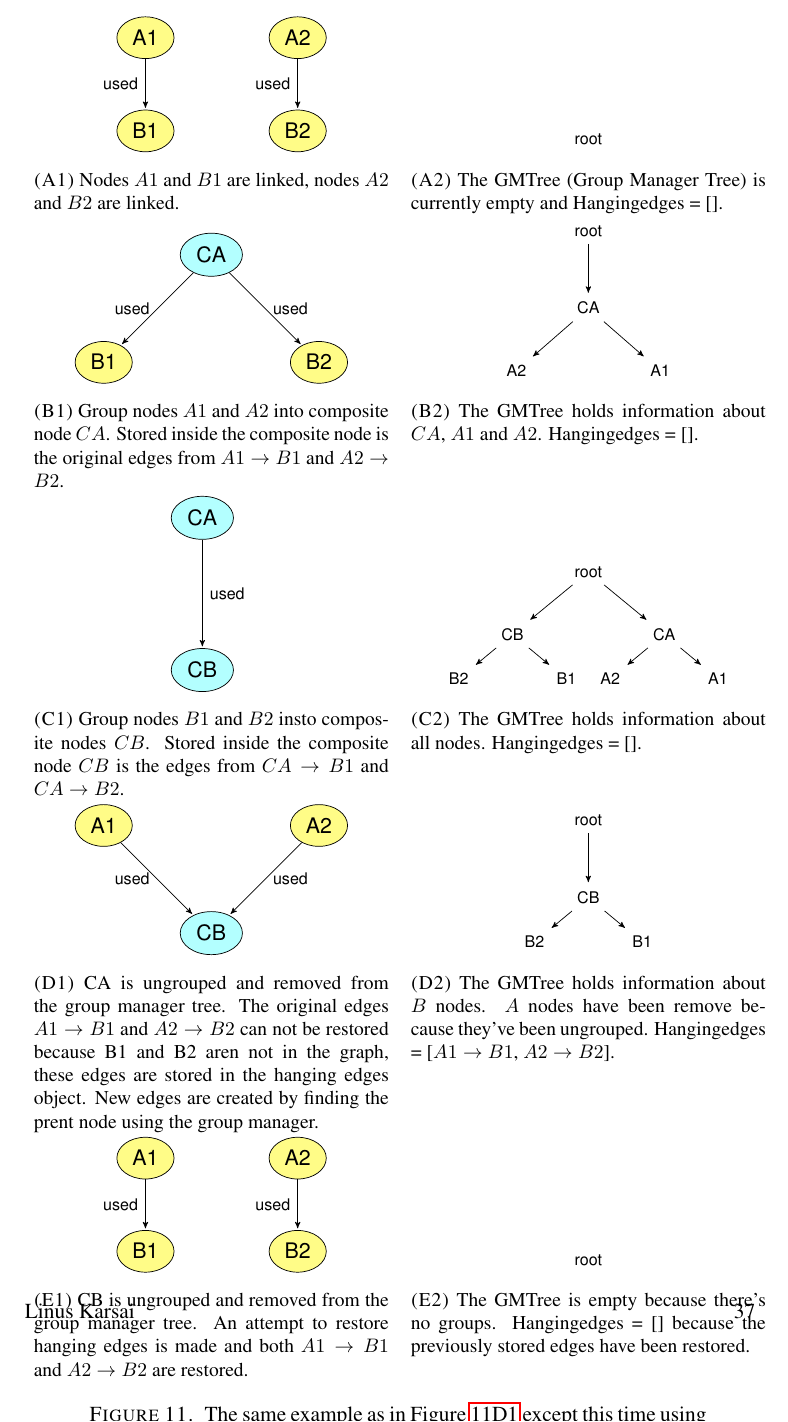
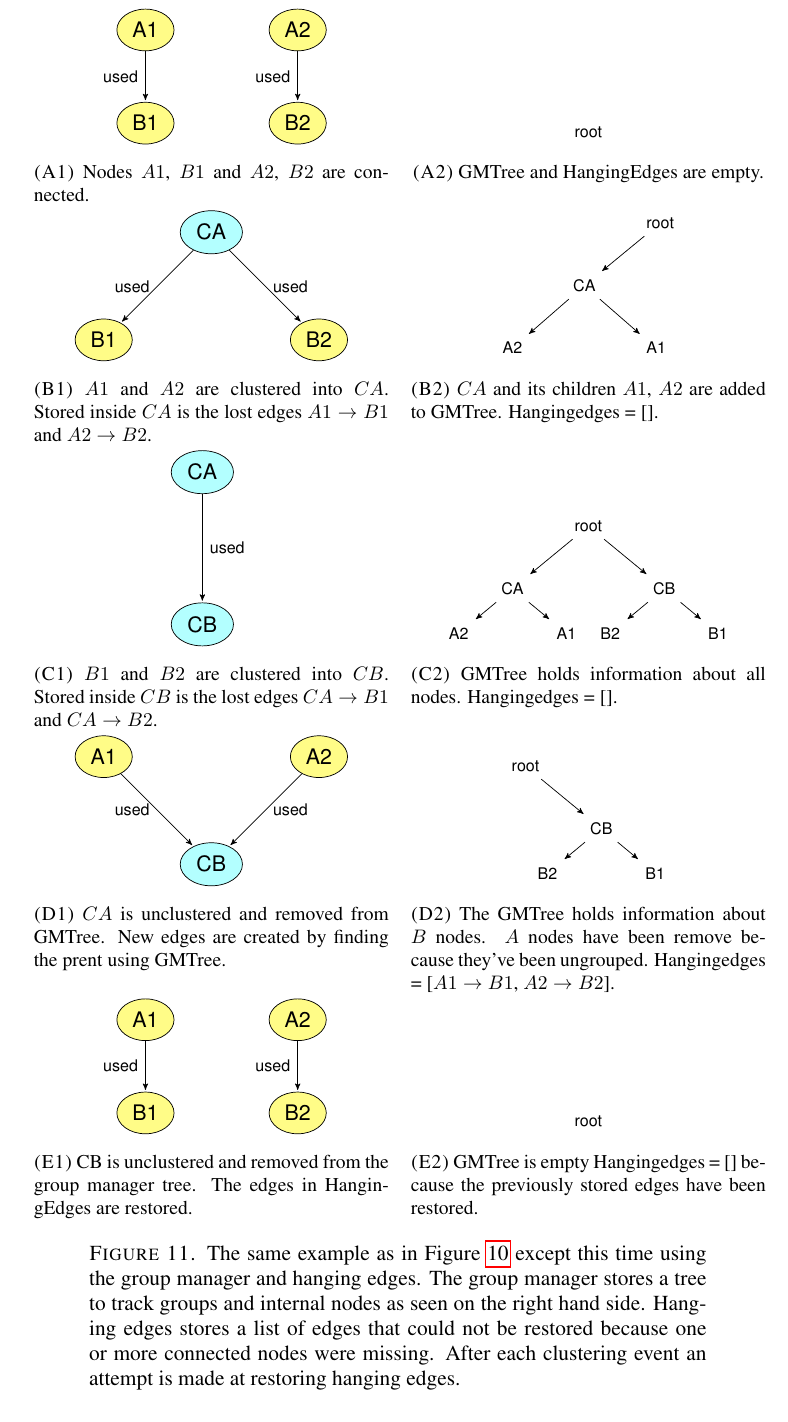
Before and after one commit to karsai5/clustering-provenance, a LaTeX thesis (thesis.tex, which reads prototype.tex): part of page 41 of 54, cut so that both start at the same text. Compiled offline with pdfLaTeX.

```diff
--- a/prototype.tex
+++ b/prototype.tex
@@ -243,7 +244,7 @@
       \path (A1) edge node[left] {used} (B1);
       \path (A2) edge node[left] {used} (B2);
     \end{tikzpicture}
-    \caption{Nodes $A1$ and $B1$ are linked, nodes $A2$ and $B2$ are linked.}
+    \caption{Nodes $A1$, $B1$ and $A2$, $B2$ are connected.}
   \end{subfigure}
   ~
   \begin{subfigure}[t]{0.5\textwidth}
@@ -252,7 +253,7 @@
     \begin{tikzpicture}
       \node[] (root) {root};
     \end{tikzpicture}
-    \caption{The GMTree (Group Manager Tree) is currently empty and Hangingedges = [].}
+    \caption{GMTree and HangingEdges are empty.}
   \end{subfigure}
   \begin{subfigure}[t]{0.5\textwidth}
     \centering
@@ -264,7 +265,7 @@
       \path (CA) edge node[left] {used} (B1);
       \path (CA) edge node[right] {used} (B2);
     \end{tikzpicture}
-    \caption{Group nodes $A1$ and $A2$ into composite node $CA$. Stored inside the composite node is the original edges from $A1\rightarrow B1$ and $A2\rightarrow B2$.}
+    \caption{$A1$ and $A2$ are clustered into $CA$. Stored inside $CA$ is the lost edges $A1\rightarrow B1$ and $A2\rightarrow B2$.}
   \end{subfigure}
   ~
   \begin{subfigure}[t]{0.5\textwidth}
@@ -272,14 +273,14 @@
     \renewcommand\thesubfigure{B2}
     \begin{tikzpicture}
       \node[] (root) {root};
-      \node[below = 1cm of root] (CA) {CA};
+      \node[below left = 1cm of root] (CA) {CA};
       \node[below right = 1cm of CA] (A1) {A1};
       \node[below left = 1cm of CA] (A2) {A2};
       \path (root) edge (CA);
       \path (CA) edge (A1);
       \path (CA) edge (A2);
     \end{tikzpicture}
-    \caption{The GMTree holds information about $CA$, $A1$ and $A2$. Hangingedges = [].}
+    \caption{$CA$ and its children $A1$, $A2$ are added to GMTree. Hangingedges = [].}
   \end{subfigure}
 
   \begin{subfigure}[t]{0.5\textwidth}
@@ -290,7 +291,7 @@
       \node[main node, group] (CB) [below of=CA] {CB};
       \path (CA) edge node[right] {used} (CB);
     \end{tikzpicture}
-    \caption{Group nodes $B1$ and $B2$ insto composite nodes $CB$. Stored inside the composite node $CB$ is the edges from $CA\rightarrow B1$ and $CA\rightarrow B2$.}
+    \caption{$B1$ and $B2$ are clustered into $CB$. Stored inside $CB$ is the lost edges $CA\rightarrow B1$ and $CA\rightarrow B2$.}
   \end{subfigure}
   ~
   \begin{subfigure}[t]{0.5\textwidth}
@@ -298,11 +299,11 @@
     \renewcommand\thesubfigure{C2}
     \begin{tikzpicture}
       \node[] (root) {root};
-      \node[below right = 1cm of root] (CA) {CA};
+      \node[below left = 1cm of root] (CA) {CA};
       \node[below right = 0.5cm of CA] (A1) {A1};
       \node[below left = 0.5cm of CA] (A2) {A2};
 
-      \node[below left = 1cm of root] (CB) {CB};
+      \node[below right = 1cm of root] (CB) {CB};
       \node[below right = 0.5cm of CB] (B1) {B1};
       \node[below left = 0.5cm of CB] (B2) {B2};
       \path (root) edge (CA);
@@ -312,7 +313,7 @@
       \path (CB) edge (B1);
       \path (CB) edge (B2);
     \end{tikzpicture}
-    \caption{The GMTree holds information about all nodes. Hangingedges = [].}
+    \caption{GMTree holds information about all nodes. Hangingedges = [].}
   \end{subfigure}
 
   \begin{subfigure}[t]{0.5\textwidth}
@@ -325,8 +326,7 @@
       \path (A1) edge node[left] {used} (CB);
       \path (A2) edge node[right] {used} (CB);
     \end{tikzpicture}
-    \caption{CA is ungrouped and removed from the group manager tree. The original edges $A1\rightarrow B1$ and $A2\rightarrow B2$ can not be restored because B1 and B2 aren not in the graph, these edges are stored in the hanging edges object. New edges are created by finding the prent node using the group manager.}
-	\label{fig:clustring-without-groupmanager}
+    \caption{$CA$ is unclustered and removed from GMTree. New edges are created by finding the prent using GMTree.}
   \end{subfigure}
   ~
   \begin{subfigure}[t]{0.5\textwidth}
@@ -334,7 +334,7 @@
     \renewcommand\thesubfigure{D2}
     \begin{tikzpicture}
       \node[] (root) {root};
-      \node[below = 1cm of root] (CB) {CB};
+      \node[below right = 1cm of root] (CB) {CB};
       \node[below right = 0.5cm of CB] (B1) {B1};
       \node[below left = 0.5cm of CB] (B2) {B2};
       \path (root) edge (CB);
@@ -355,7 +355,7 @@
       \path (A1) edge node[left] {used} (B1);
       \path (A2) edge node[left] {used} (B2);
     \end{tikzpicture}
-    \caption{CB is ungrouped and removed from the group manager tree. An attempt to restore hanging edges is made and both $A1\rightarrow B1$ and $A2\rightarrow B2$ are restored.}
+    \caption{CB is unclustered and removed from the group manager tree. The edges in HangingEdges are restored.}
   \end{subfigure}
   ~
   \begin{subfigure}[t]{0.5\textwidth}
@@ -364,9 +364,9 @@
     \begin{tikzpicture}
       \node[] (root) {root};
     \end{tikzpicture}
-    \caption{The GMTree is empty because there's no groups. Hangingedges = [] because the previously stored edges have been restored.}
+    \caption{GMTree is empty Hangingedges = [] because the previously stored edges have been restored.}
   \end{subfigure}
-  \caption{The same example as in Figure~\ref{fig:clustring-without-groupmanager} except this time using the group manager and hanging edges. The group manager stores a tree to track groups and internal nodes as seen on the right hand side. Hanging edges stores a list of edges that have not been restored yet because one or more connected nodes were missing.}
+  \caption{The same example as in Figure~\ref{fig:clustring-without-groupmanager} except this time using the group manager and hanging edges. The group manager stores a tree to track groups and internal nodes as seen on the right hand side. Hanging edges stores a list of edges that could not be restored because one or more connected nodes were missing. After each clustering event an attempt is made at restoring hanging edges.}
 	\label{fig:clustring-with-groupmanager}
 \end{figure}
 
```
Also changed, not shown: thesis.tex (+1 -0 lines), prototype.tex (3 more changed lines).
